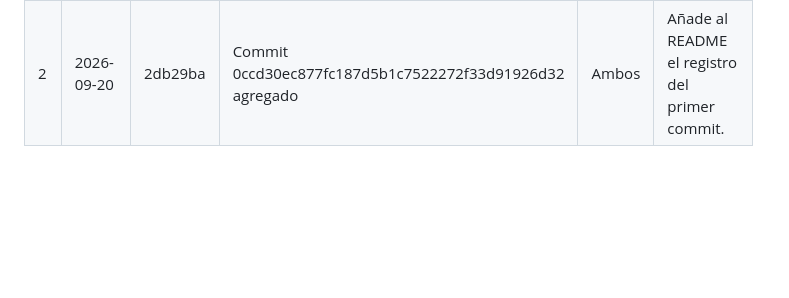
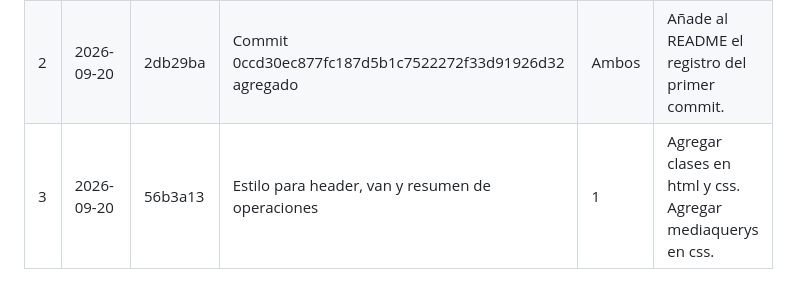
Before and after one commit to dcampossCenfotec/prograWebAvanzada-tarea1, a Markdown page: README.md, the part around the change. Rendered like a GitHub page; blank space fills up the shorter version.

Commit message:
Modificacion de readme

```diff
--- a/README.md
+++ b/README.md
@@ -128,3 +128,4 @@ Las siguientes preguntas corresponden al apartado «Aspectos que el estudiante d
 | --- | --- | --- | --- | --- | --- |
 | 1 | 2026-09-20 | 0ccd30e | Estructura inicial de casos más readme | Ambos | Agrega el README, la estructura HTML inicial del caso 1 y los archivos vacíos de CSS y del caso 2. |
 | 2 | 2026-09-20 | 2db29ba | Commit 0ccd30ec877fc187d5b1c7522272f33d91926d32 agregado | Ambos | Añade al README el registro del primer commit. |
+| 3 | 2026-09-20 | 56b3a13 | Estilo para header, van y resumen de operaciones | 1 | Agregar clases en html y css. Agregar mediaquerys en css.|
```
